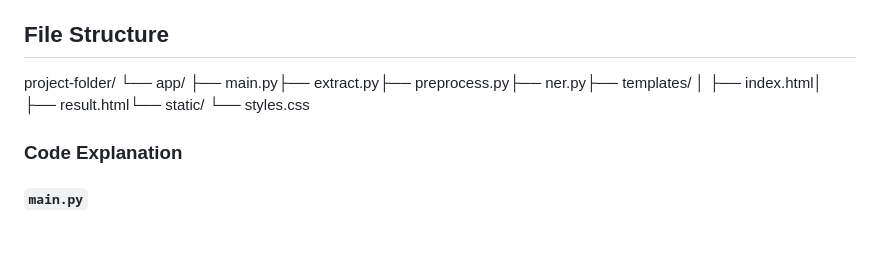
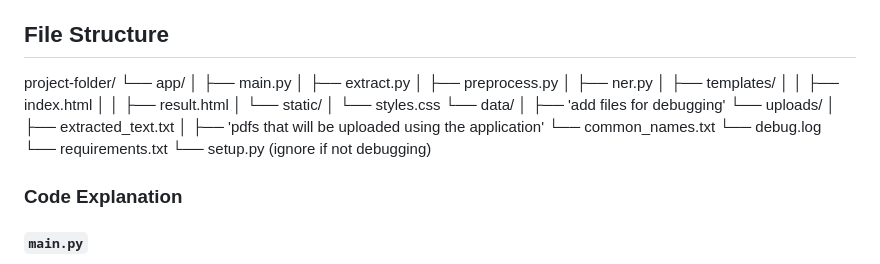
Before and after one commit to AnshKumarTripathi/pdf_data_extractor, a Markdown page: README.md, the part around the change. GitHub-like rendering; blank space fills up the shorter version.

```diff
--- a/README.md
+++ b/README.md
@@ -13,7 +13,26 @@ Welcome to the PDF Data Extractor! This tool allows you to effortlessly upload a
 
 ## File Structure
 
-project-folder/ └── app/ ├── main.py├── extract.py├── preprocess.py├── ner.py├── templates/ │ ├── index.html│ ├── result.html└── static/ └── styles.css
+project-folder/
+└── app/
+│    ├── main.py
+│    ├── extract.py
+│    ├── preprocess.py
+│    ├── ner.py
+│    ├── templates/
+│    │ ├── index.html
+│    │ ├── result.html
+│    └── static/
+│       └── styles.css
+└── data/
+│    ├── 'add files for debugging'
+└── uploads/
+│    ├── extracted_text.txt
+│    ├── 'pdfs that will be uploaded using the application'
+└── common_names.txt
+└── debug.log
+└── requirements.txt
+└── setup.py (ignore if not debugging)
 
 ### Code Explanation
 
```
